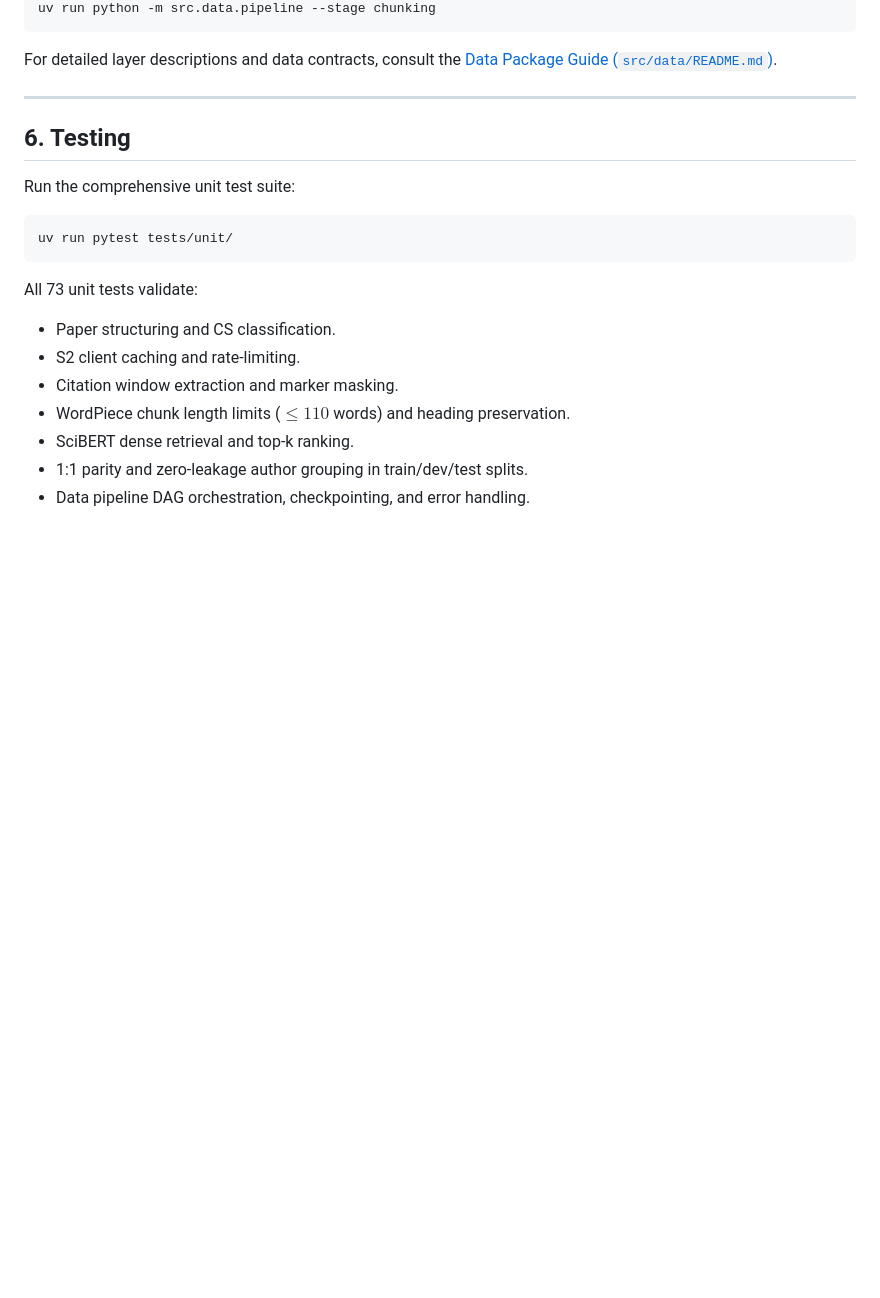
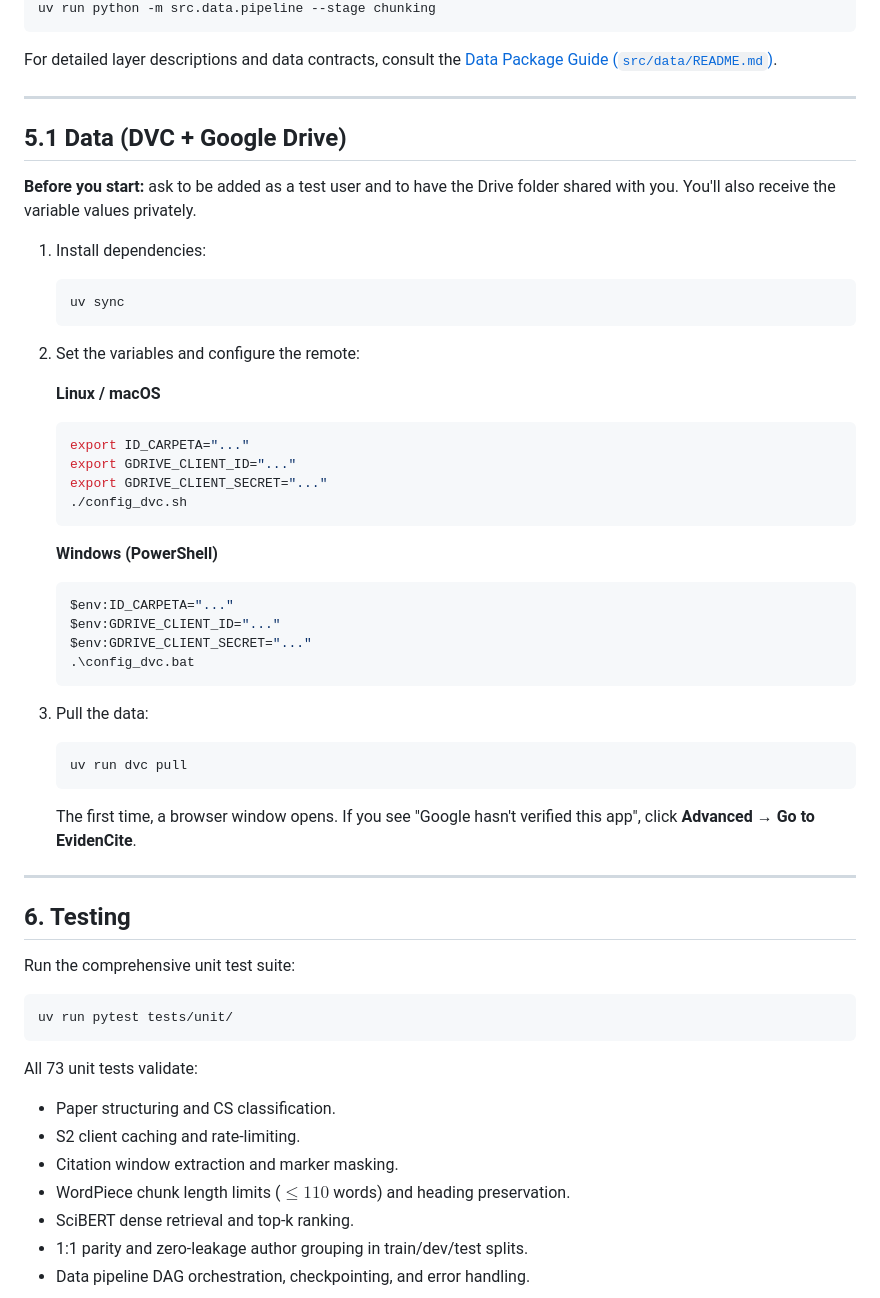
Before and after one commit to d-leandro/EvidenCite, a Markdown page: README.md, the part around the change. GitHub-like rendering; blank space fills up the shorter version.

````diff
--- a/README.md
+++ b/README.md
@@ -136,6 +136,36 @@ uv run python -m src.data.pipeline --stage chunking
 For detailed layer descriptions and data contracts, consult the [Data Package Guide (`src/data/README.md`)](src/data/README.md).
 
 ---
+## 5.1 Data (DVC + Google Drive)
+
+**Before you start:** ask to be added as a test user and to have the Drive folder shared with you. You'll also receive the variable values privately.
+
+1. Install dependencies:
+   ```bash
+   uv sync
+   ```
+2. Set the variables and configure the remote:
+
+   **Linux / macOS**
+   ```bash
+   export ID_CARPETA="..."
+   export GDRIVE_CLIENT_ID="..."
+   export GDRIVE_CLIENT_SECRET="..."
+   ./config_dvc.sh
+   ```
+   **Windows (PowerShell)**
+   ```powershell
+   $env:ID_CARPETA="..."
+   $env:GDRIVE_CLIENT_ID="..."
+   $env:GDRIVE_CLIENT_SECRET="..."
+   .\config_dvc.bat
+   ```
+3. Pull the data:
+   ```bash
+   uv run dvc pull
+   ```
+   The first time, a browser window opens. If you see "Google hasn't verified this app", click **Advanced → Go to EvidenCite**.
+---
 
 ## 6. Testing
 
````
Also changed, not shown: README.es.md (+30 -0 lines).
